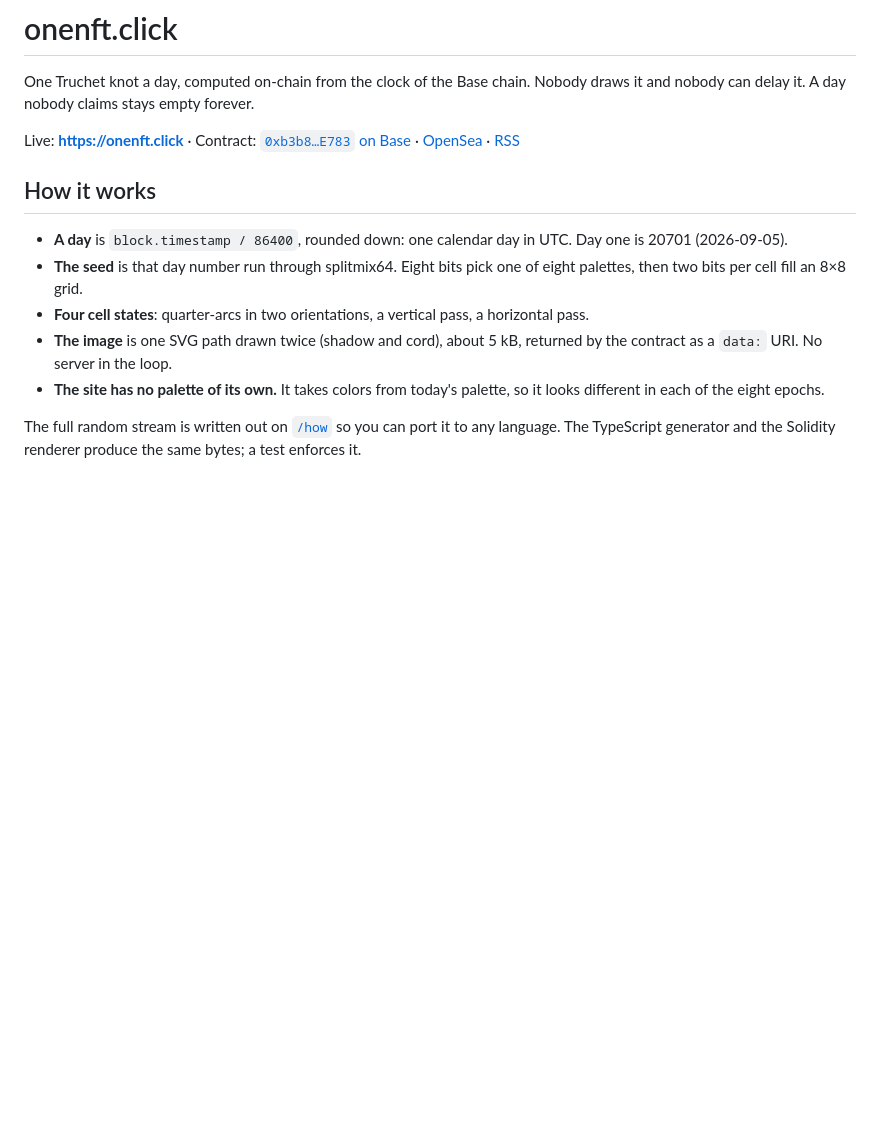
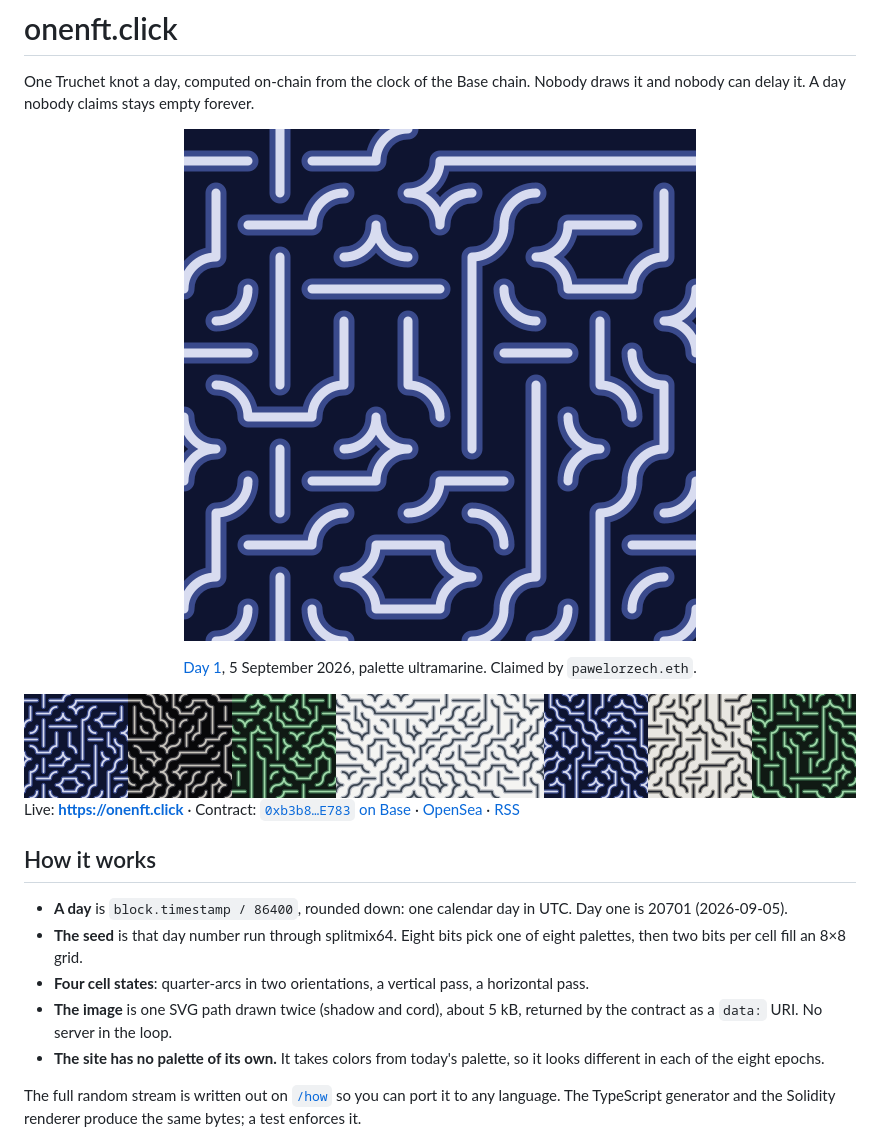
Before and after one commit to pawelorzech/onenft, a Markdown page: README.md, the part around the change. Drawn GitHub-style; pictures changed too: assets/readme/day-1.png (added), assets/readme/days-1-8.png (added); blank space fills up the shorter version.

Commit message:
README: day 1 and the first week as images
Co-Authored-By: Claude Fable 5.1 <noreply@anthropic.com>
Claude-Session: https://claude.ai/code/session_011vSCdgMU9oQq5u2hd64Bsq

```diff
--- a/README.md
+++ b/README.md
@@ -1,6 +1,11 @@
 # onenft.click
 
 One Truchet knot a day, computed on-chain from the clock of the Base chain. Nobody draws it and nobody can delay it. A day nobody claims stays empty forever.
+
+<p align="center"><img src="assets/readme/day-1.png" width="512" alt="Day 1: a Truchet knot in the ultramarine palette"></p>
+<p align="center"><a href="https://onenft.click/day/1">Day 1</a>, 5 September 2026, palette ultramarine. Claimed by <code>pawelorzech.eth</code>.</p>
+
+<img src="assets/readme/days-1-8.png" width="100%" alt="The first eight days side by side, each in its own palette">
 
 Live: **https://onenft.click** · Contract: [`0xb3b8…E783` on Base](https://basescan.org/address/0xb3b83788b9E6ccCb2379c3445dEF0627cf45E783) · [OpenSea](https://opensea.io/collection/onenft-click) · [RSS](https://onenft.click/feed.xml)
 
```
Also changed, not shown: assets/readme/day-1-card.png (added).
